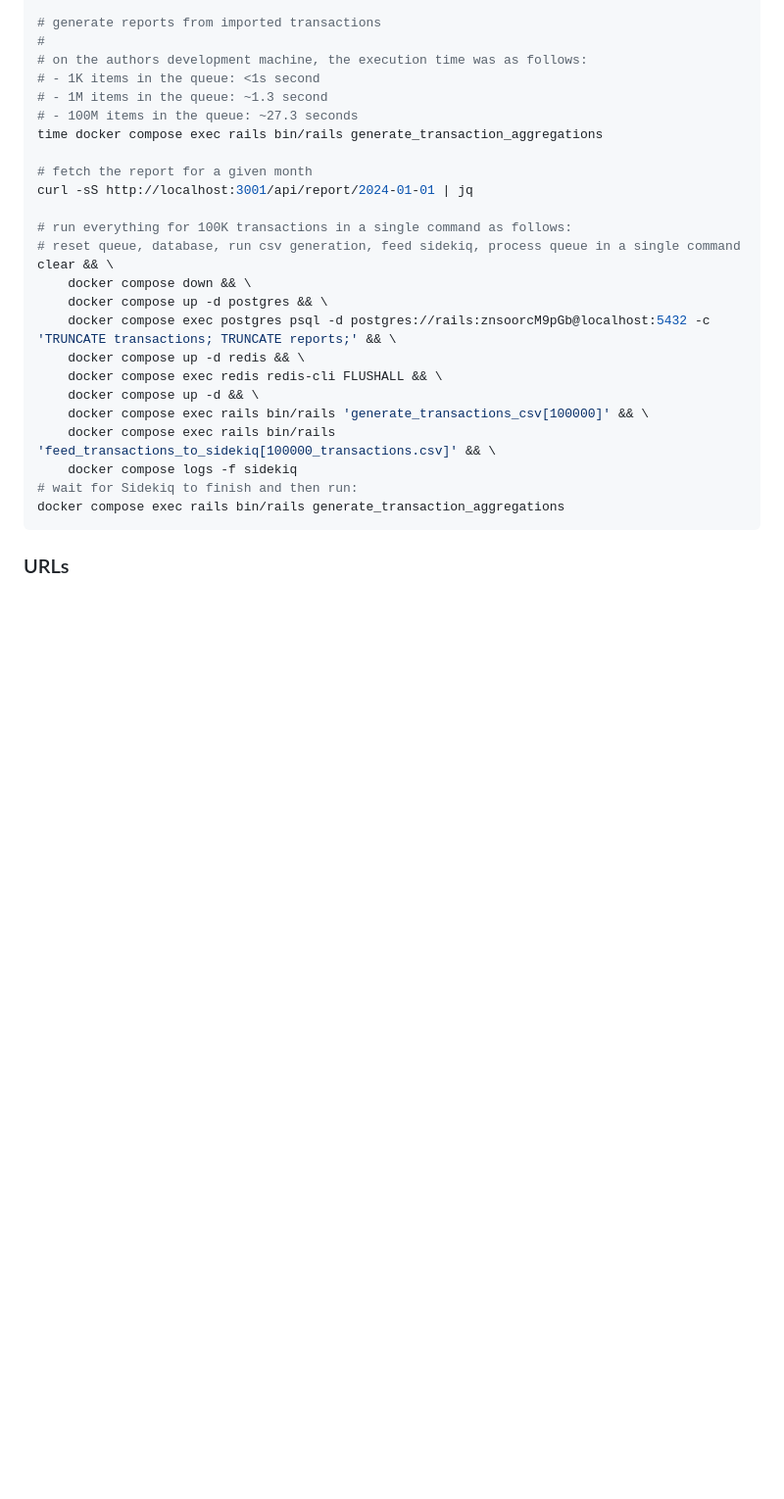
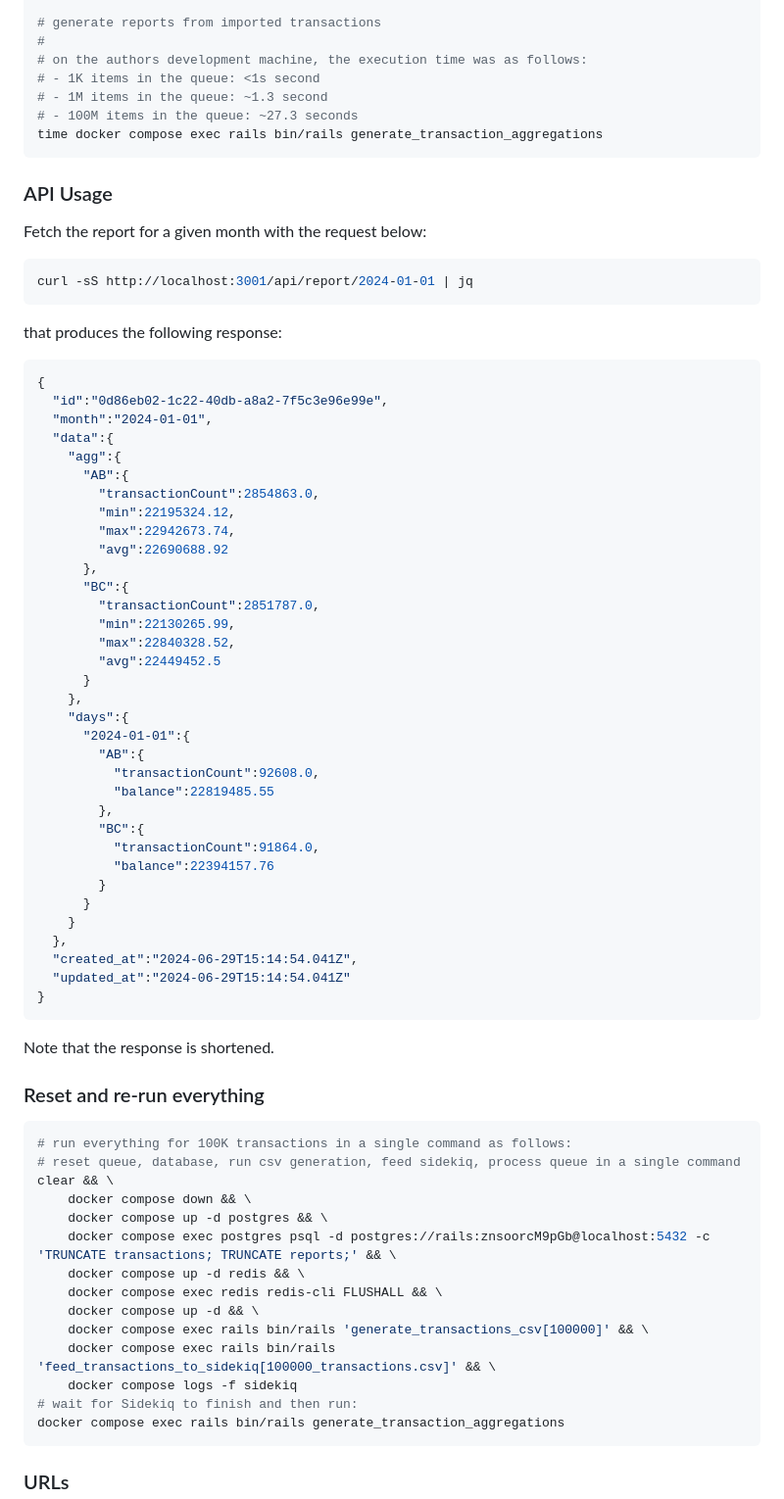
Before and after one commit to david-hankinson/rails-bank-trx-reporting, a Markdown page: README.md, the part around one of its changes. Shown at 98% size. Drawn GitHub-style; blank space fills up the shorter version.

Commit message:
feat(docs): updated README

````diff
--- a/README.md
+++ b/README.md
@@ -106,10 +106,60 @@ time docker compose exec rails bundle exec sidekiq
 # - 1M items in the queue: ~1.3 second
 # - 100M items in the queue: ~27.3 seconds
 time docker compose exec rails bin/rails generate_transaction_aggregations
+```
 
-# fetch the report for a given month
+### API Usage
+
+Fetch the report for a given month with the request below:
+
+```bash
 curl -sS http://localhost:3001/api/report/2024-01-01 | jq
+```
 
+that produces the following response:
+
+```json
+{
+  "id":"0d86eb02-1c22-40db-a8a2-7f5c3e96e99e",
+  "month":"2024-01-01",
+  "data":{
+    "agg":{
+      "AB":{
+        "transactionCount":2854863.0,
+        "min":22195324.12,
+        "max":22942673.74,
+        "avg":22690688.92
+      },
+      "BC":{
+        "transactionCount":2851787.0,
+        "min":22130265.99,
+        "max":22840328.52,
+        "avg":22449452.5
+      }
+    },
+    "days":{
+      "2024-01-01":{
+        "AB":{
+          "transactionCount":92608.0,
+          "balance":22819485.55
+        },
+        "BC":{
+          "transactionCount":91864.0,
+          "balance":22394157.76
+        }
+      }
+    }
+  },
+  "created_at":"2024-06-29T15:14:54.041Z",
+  "updated_at":"2024-06-29T15:14:54.041Z"
+}
+```
+
+Note that the response is shortened.
+
+### Reset and re-run everything
+
+```bash
 # run everything for 100K transactions in a single command as follows:
 # reset queue, database, run csv generation, feed sidekiq, process queue in a single command
 clear && \
````
Also changed, not shown: other parts of README.md (+2 -2 lines).
